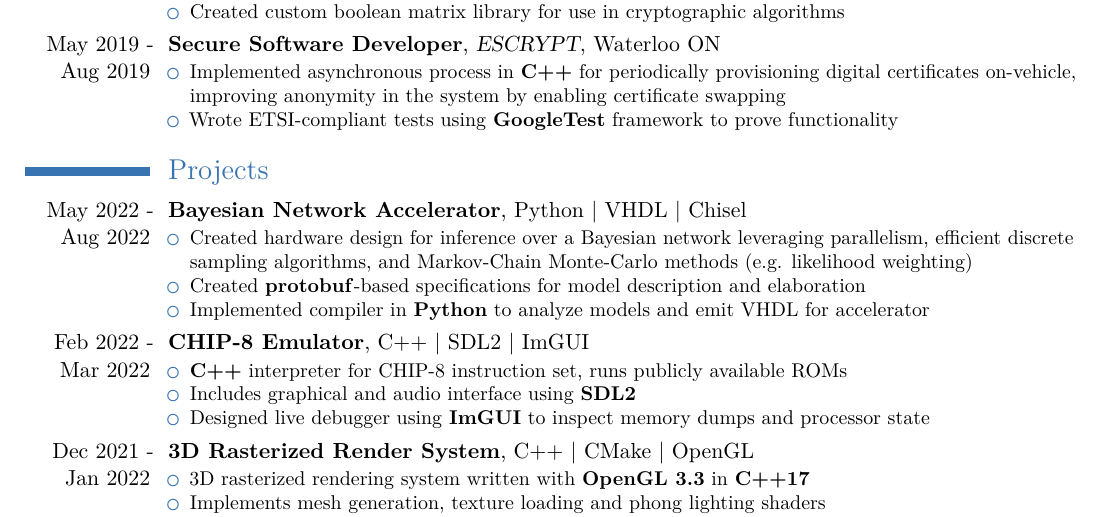
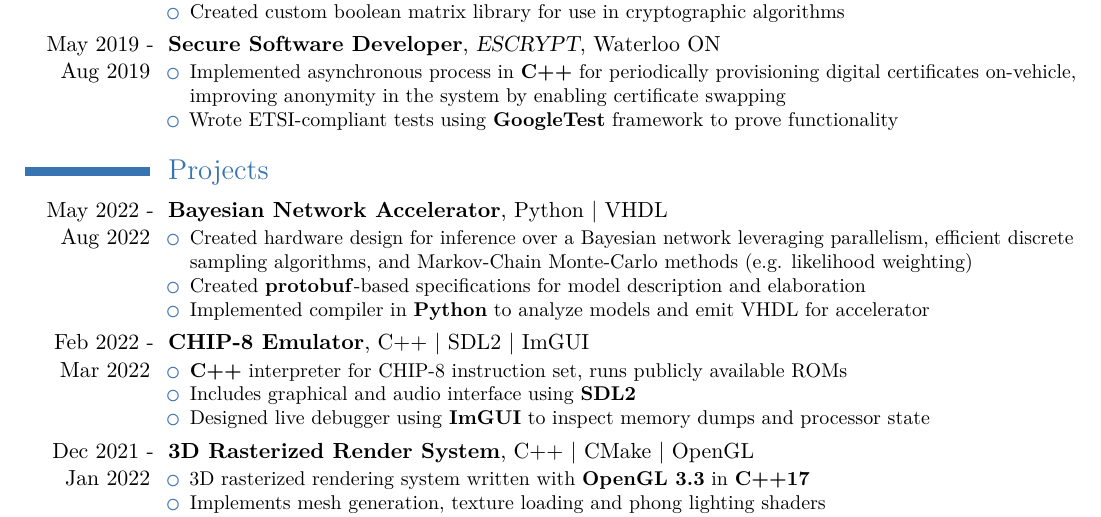
Before and after one commit to saifk00/resume, a LaTeX CV (resume.tex): part of the page, cut so that both start at the same text. Compiled offline with pdfLaTeX.

Commit message:
[saifk00] - Remove Chisel

```diff
--- a/resume.tex
+++ b/resume.tex
@@ -46,7 +46,7 @@
 
 
 \section{Projects}
-\cventry{May 2022 - Aug 2022}{Bayesian Network Accelerator}{}{Python | VHDL | Chisel}{}
+\cventry{May 2022 - Aug 2022}{Bayesian Network Accelerator}{}{Python | VHDL}{}
 {\begin{itemize}
     \item Created hardware design for inference over a Bayesian network leveraging parallelism, efficient discrete sampling algorithms, and Markov-Chain Monte-Carlo methods (e.g. likelihood weighting)
     \item Created \textbf{protobuf}-based specifications for model description and elaboration
```
Also changed, not shown: resume.pdf.
